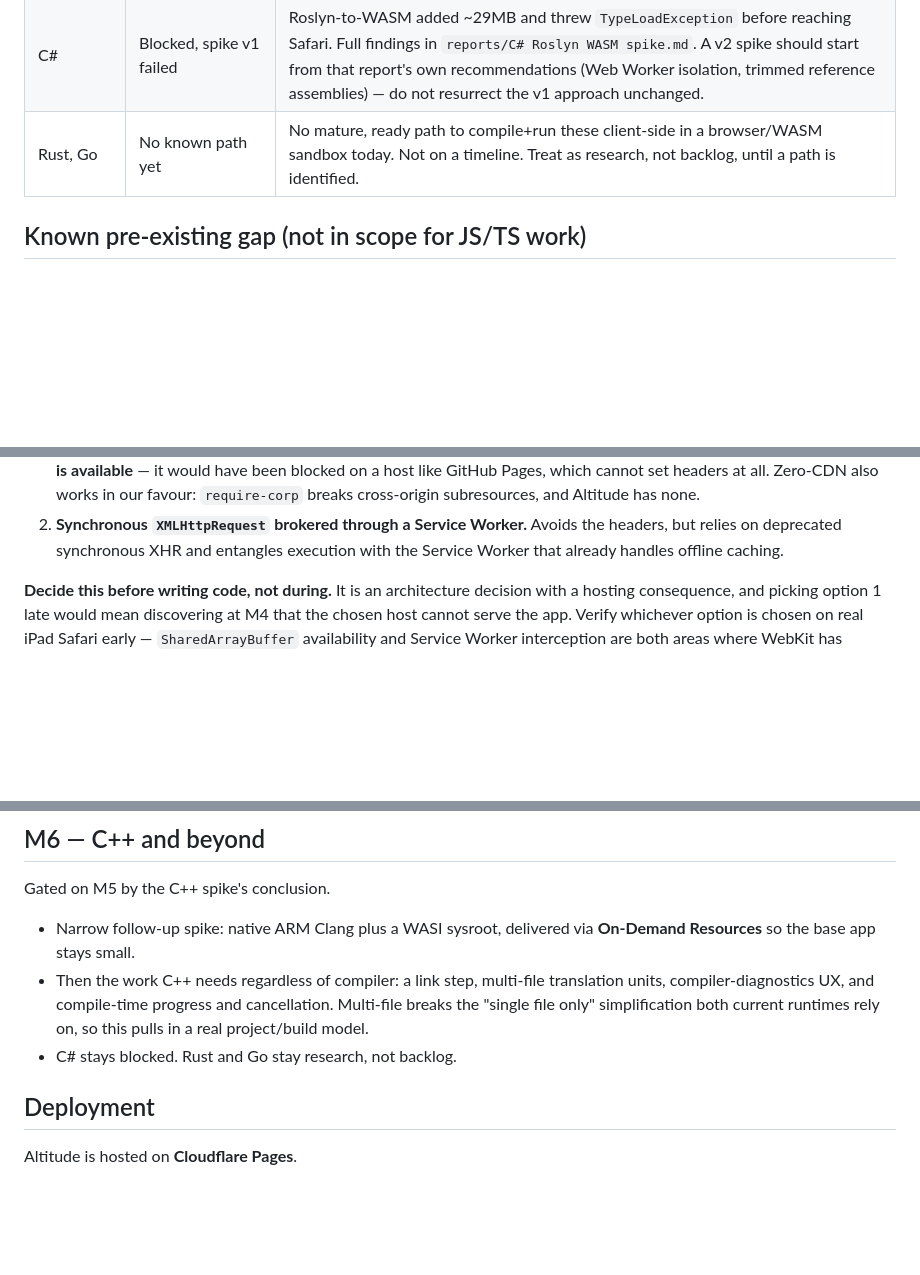
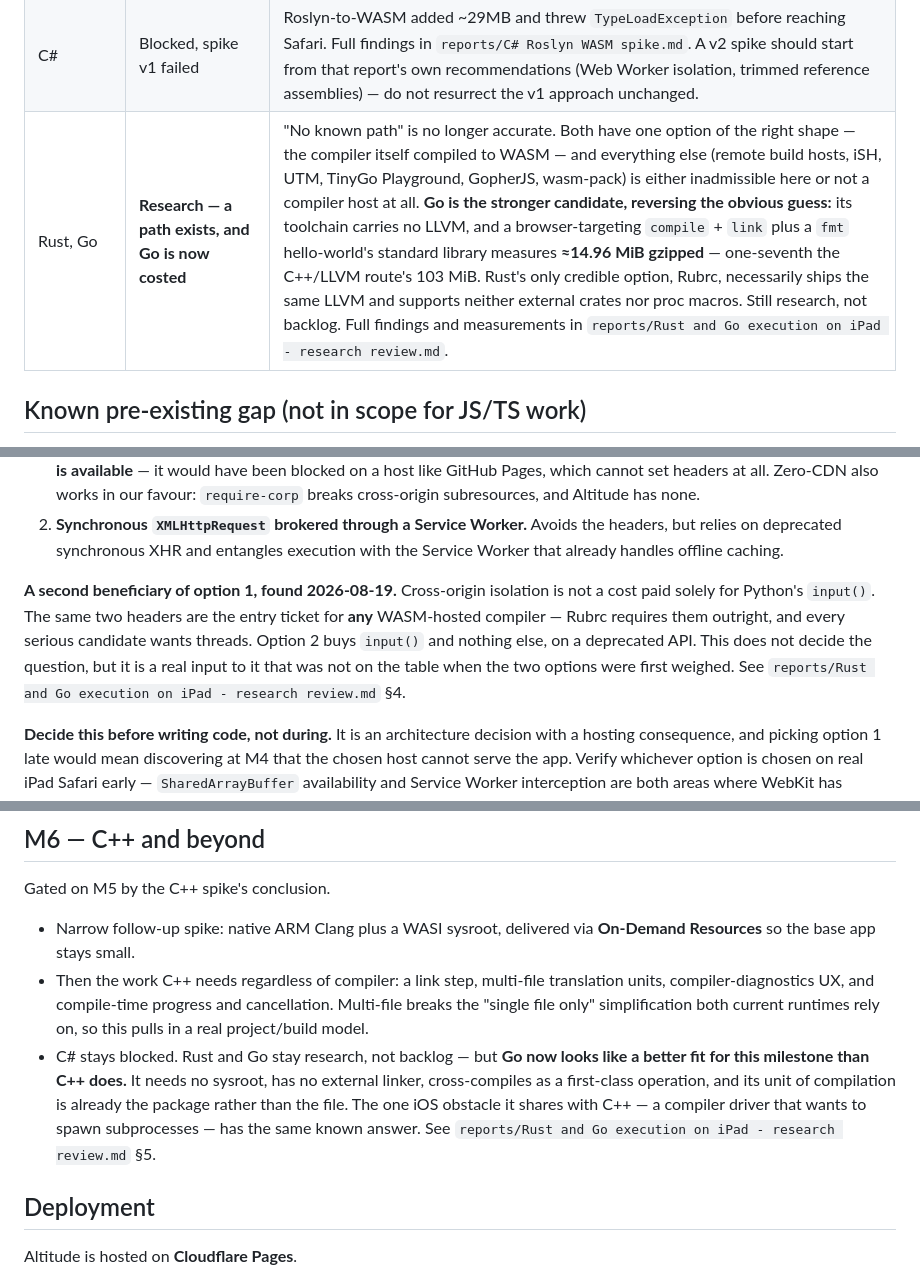
Before and after one commit to euoworkgr-cmyk/IDE-for-iPad-, a Markdown page: PROJECT DIRECTION.md, 3 parts joined by grey strips. GitHub-like rendering; blank space fills up the shorter version.

```diff
--- a/PROJECT DIRECTION.md
+++ b/PROJECT DIRECTION.md
@@ -76,7 +76,7 @@ completion concern; it does not imply execution is close behind.
 | C / C++ | **Spike done — deferred to the native shell** | In-browser LLVM/Clang measures **103 MiB compressed**, 7.5× Altitude's entire app; the incremental clang-repl variant is additionally blocked by an open Safari `dlopen` bug. A native ARM Clang emitting WASM, executed by WKWebView, wins on size, compile speed and run speed — and is proven on the App Store by a-Shell. Full findings in `reports/C++ execution on iPad - research spike.md`. Next step is a narrower spike: how small can native Clang + a WASI sysroot be via On-Demand Resources? |
 | C (alone) | Cheap option, unscheduled | If plain C is ever wanted without C++, TCC compiles to WASM at ~100 KB — comfortably inside the current bundle. Noted so it is not forgotten. |
 | C# | Blocked, spike v1 failed | Roslyn-to-WASM added ~29MB and threw `TypeLoadException` before reaching Safari. Full findings in `reports/C# Roslyn WASM spike.md`. A v2 spike should start from that report's own recommendations (Web Worker isolation, trimmed reference assemblies) — do not resurrect the v1 approach unchanged. |
-| Rust, Go | No known path yet | No mature, ready path to compile+run these client-side in a browser/WASM sandbox today. Not on a timeline. Treat as research, not backlog, until a path is identified. |
+| Rust, Go | **Research — a path exists, and Go is now costed** | "No known path" is no longer accurate. Both have one option of the right shape — the compiler itself compiled to WASM — and everything else (remote build hosts, iSH, UTM, TinyGo Playground, GopherJS, wasm-pack) is either inadmissible here or not a compiler host at all. **Go is the stronger candidate, reversing the obvious guess:** its toolchain carries no LLVM, and a browser-targeting `compile` + `link` plus a `fmt` hello-world's standard library measures **≈14.96 MiB gzipped** — one-seventh the C++/LLVM route's 103 MiB. Rust's only credible option, Rubrc, necessarily ships the same LLVM and supports neither external crates nor proc macros. Still research, not backlog. Full findings and measurements in `reports/Rust and Go execution on iPad - research review.md`. |
 
 ## Known pre-existing gap (not in scope for JS/TS work)
 
@@ -159,6 +159,15 @@ that, and both have consequences beyond the runtime:
 2. **Synchronous `XMLHttpRequest` brokered through a Service Worker.** Avoids
    the headers, but relies on deprecated synchronous XHR and entangles
    execution with the Service Worker that already handles offline caching.
+
+**A second beneficiary of option 1, found 2026-08-19.** Cross-origin
+isolation is not a cost paid solely for Python's `input()`. The same two
+headers are the entry ticket for **any** WASM-hosted compiler — Rubrc requires
+them outright, and every serious candidate wants threads. Option 2 buys
+`input()` and nothing else, on a deprecated API. This does not decide the
+question, but it is a real input to it that was not on the table when the two
+options were first weighed. See
+`reports/Rust and Go execution on iPad - research review.md` §4.
 
 **Decide this before writing code, not during.** It is an architecture
 decision with a hosting consequence, and picking option 1 late would mean
@@ -374,7 +383,13 @@ Gated on M5 by the C++ spike's conclusion.
   translation units, compiler-diagnostics UX, and compile-time progress and
   cancellation. Multi-file breaks the "single file only" simplification both
   current runtimes rely on, so this pulls in a real project/build model.
-- C# stays blocked. Rust and Go stay research, not backlog.
+- C# stays blocked. Rust and Go stay research, not backlog — but **Go now
+  looks like a better fit for this milestone than C++ does.** It needs no
+  sysroot, has no external linker, cross-compiles as a first-class operation,
+  and its unit of compilation is already the package rather than the file. The
+  one iOS obstacle it shares with C++ — a compiler driver that wants to spawn
+  subprocesses — has the same known answer. See
+  `reports/Rust and Go execution on iPad - research review.md` §5.
 
 ## Deployment
 
```
Also changed, not shown: other parts of PROJECT DIRECTION.md (+1 -1 lines), TASKS.md (+9 -0 lines), reports/Rust and Go execution on iPad - research review.md (added, +267 -0 lines).
